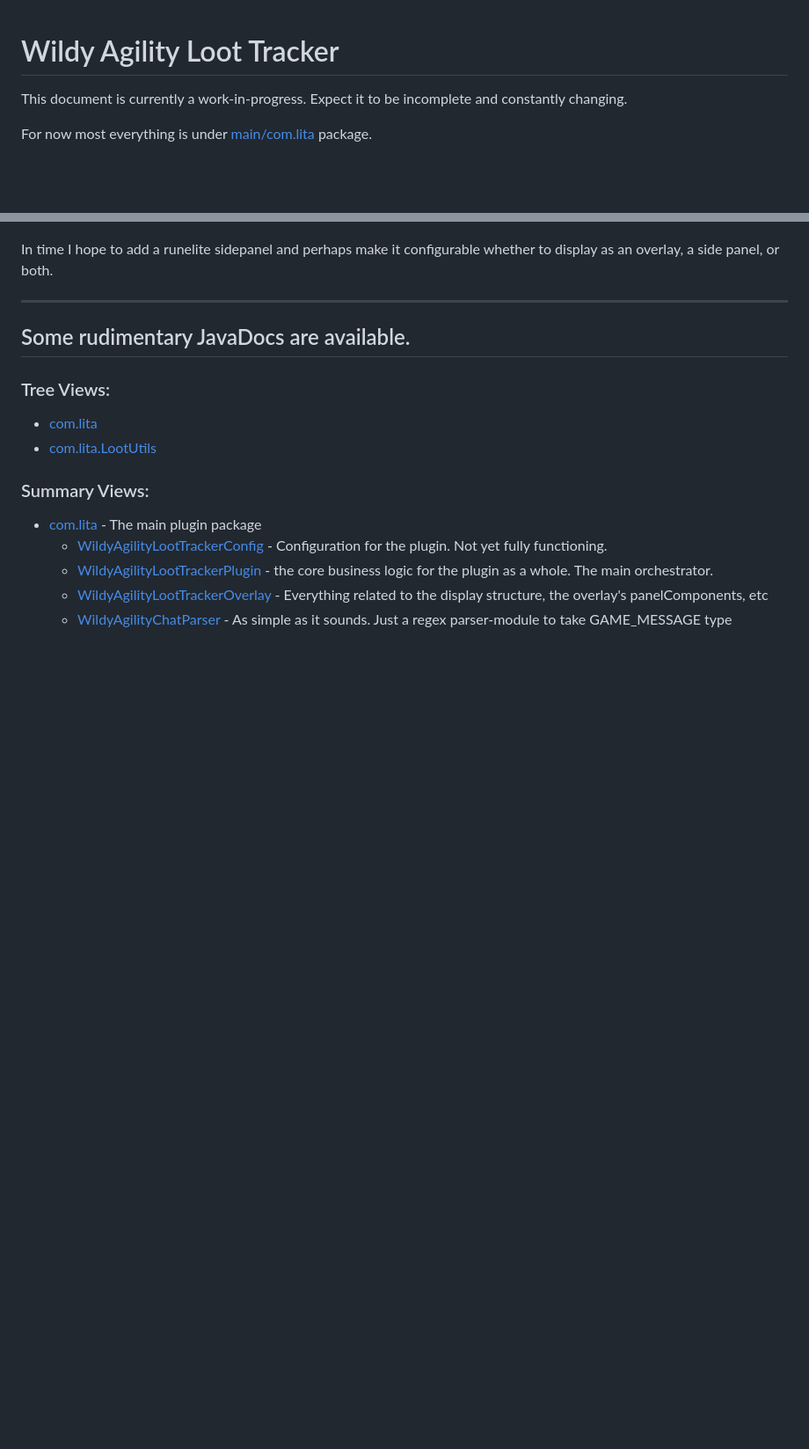
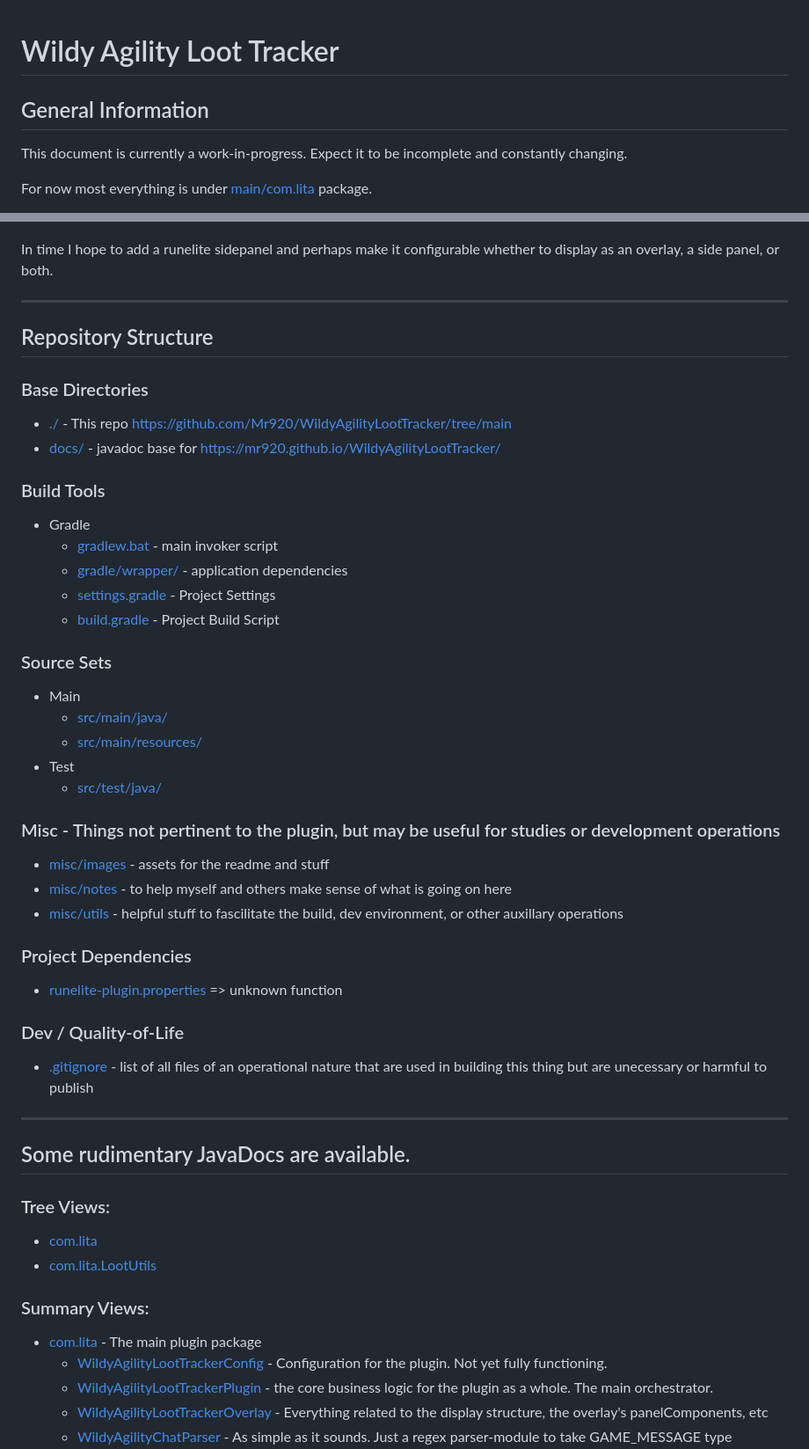
Before and after one commit to Mr920/WildyAgilityLootTracker, a Markdown page: README.md, 2 parts joined by grey strips. Shown at 88% size. Rendered like a GitHub page; blank space fills up the shorter version.

Commit message:
updating documentation

```diff
--- a/README.md
+++ b/README.md
@@ -1,5 +1,6 @@
 # Wildy Agility Loot Tracker
 
+## General Information
 This document is currently a work-in-progress. Expect it to be incomplete and constantly changing.
 
 For now most everything is under [main/com.lita](src/main/java/com/lita) package.
@@ -17,6 +18,31 @@ You can see an early example of it in action here:
 In time I hope to add a runelite sidepanel and perhaps make it configurable whether to display as an overlay,
 a side panel, or both.
 
+---
+## Repository Structure
+### Base Directories
+  - [./](.) - This repo [https://github.com/Mr920/WildyAgilityLootTracker/tree/main](https://github.com/Mr920/WildyAgilityLootTracker/tree/main)
+  - [docs/](docs) - javadoc base for [https://mr920.github.io/WildyAgilityLootTracker/](https://mr920.github.io/WildyAgilityLootTracker/)
+### Build Tools
+  - Gradle
+    - [gradlew.bat](gradlew.bat) - main invoker script
+    - [gradle/wrapper/](gradle/wrapper) - application dependencies
+    - [settings.gradle](settings.gradle) - Project Settings
+    - [build.gradle](build.gradle) -  Project Build Script
+### Source Sets
+  - Main
+    - [src/main/java/](src/main/java)
+    - [src/main/resources/](src/main/resources)
+  - Test
+    - [src/test/java/](src/test/java)
+### Misc - Things not pertinent to the plugin, but may be useful for studies or development operations
+  - [misc/images](misc/images) - assets for the readme and stuff
+  - [misc/notes](misc/notes) - to help myself and others make sense of what is going on here
+  - [misc/utils](misc/utils) - helpful stuff to fascilitate the build, dev environment, or other auxillary operations
+### Project Dependencies
+  - [runelite-plugin.properties](runelite-plugin.properties) => unknown function
+### Dev / Quality-of-Life
+  - [.gitignore](.gitignore) - list of all files of an operational nature that are used in building this thing but are unecessary or harmful to publish
 ---
 
 ## Some rudimentary JavaDocs are available.
```
